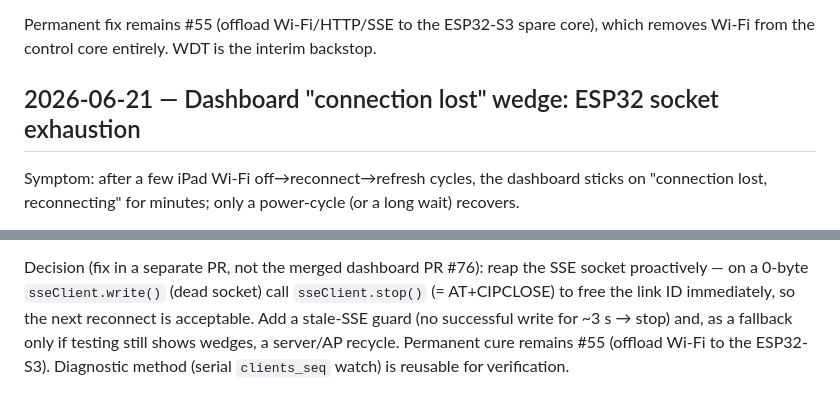
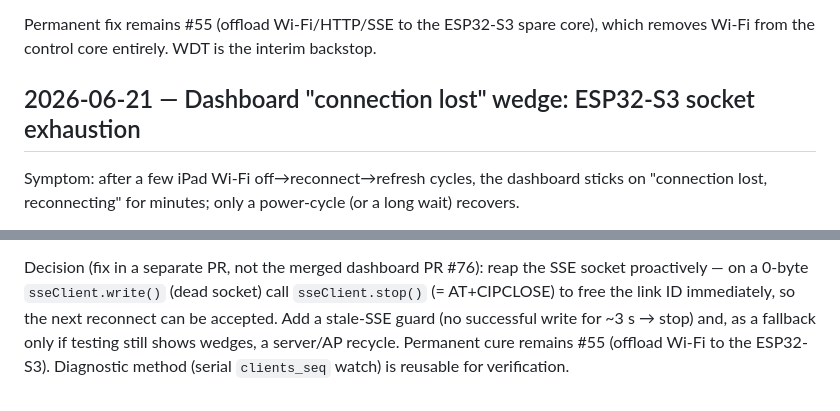
Before and after one commit to boulaajaj/Arduino-DiggerSetup, a Markdown page: docs/DECISION-LOG.md, 2 parts joined by grey strips. GitHub-like rendering.

Commit message:
review: clarify ESP32-S3 + grammar in socket-wedge log entry (#78)
Copilot nits: heading 'ESP32' -> 'ESP32-S3' for chip clarity; 'reconnect is
acceptable' -> 'can be accepted'.

Co-Authored-By: Claude Opus 4.8 <noreply@anthropic.com>

```diff
--- a/docs/DECISION-LOG.md
+++ b/docs/DECISION-LOG.md
@@ -507,7 +507,7 @@ the loop; the watchdog stands as the rare backstop only.
 Permanent fix remains #55 (offload Wi-Fi/HTTP/SSE to the ESP32-S3 spare core),
 which removes Wi-Fi from the control core entirely. WDT is the interim backstop.
 
-## 2026-06-21 — Dashboard "connection lost" wedge: ESP32 socket exhaustion
+## 2026-06-21 — Dashboard "connection lost" wedge: ESP32-S3 socket exhaustion
 
 Symptom: after a few iPad Wi-Fi off→reconnect→refresh cycles, the dashboard
 sticks on "connection lost, reconnecting" for minutes; only a power-cycle (or a
@@ -532,7 +532,7 @@ WiFiS3, so we can't tune it.
 Decision (fix in a separate PR, not the merged dashboard PR #76): reap the SSE
 socket proactively — on a 0-byte `sseClient.write()` (dead socket) call
 `sseClient.stop()` (= AT+CIPCLOSE) to free the link ID immediately, so the next
-reconnect is acceptable. Add a stale-SSE guard (no successful write for ~3 s →
+reconnect can be accepted. Add a stale-SSE guard (no successful write for ~3 s →
 stop) and, as a fallback only if testing still shows wedges, a server/AP recycle.
 Permanent cure remains #55 (offload Wi-Fi to the ESP32-S3). Diagnostic method
 (serial `clients_seq` watch) is reusable for verification.
```
